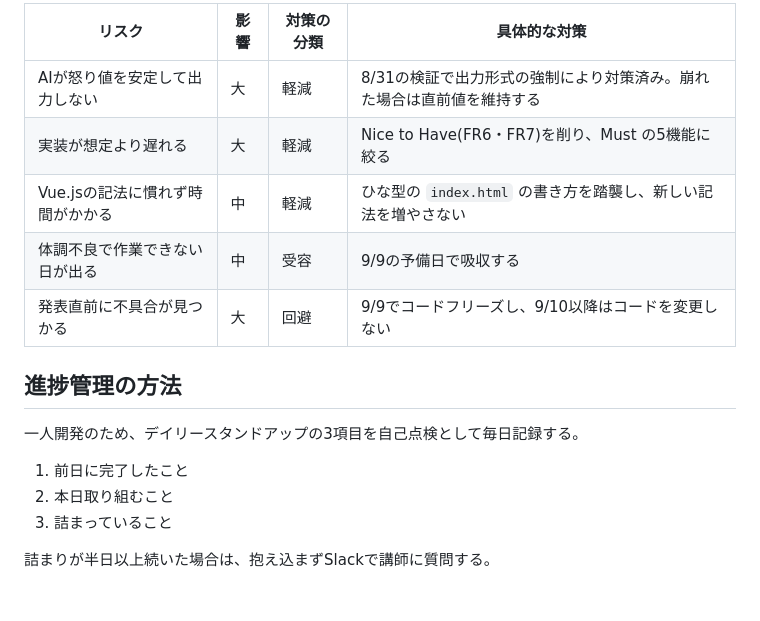
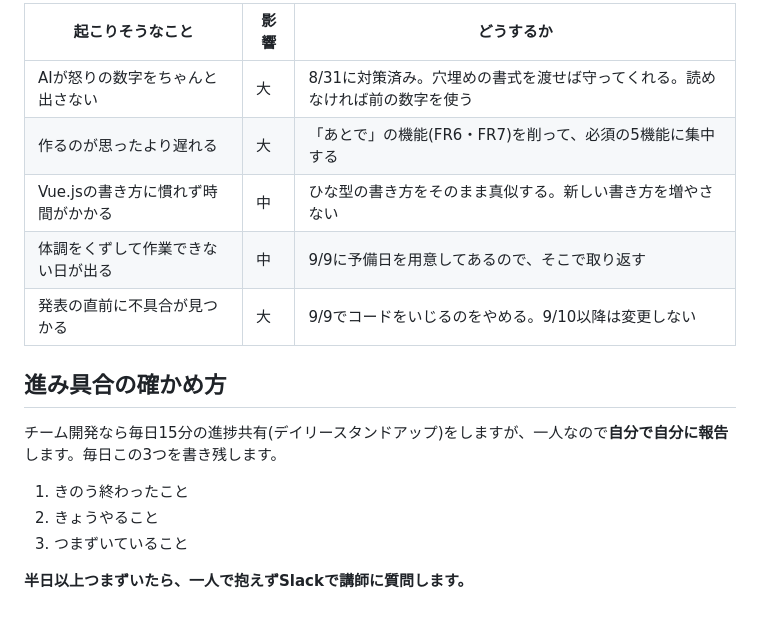
Before and after one commit to mie-u-psd-2026/mu-psd15, a Markdown page: wbs.md, the part around one of its changes. Rendered like a GitHub page.

```diff
--- a/wbs.md
+++ b/wbs.md
@@ -83,18 +112,18 @@
 
-| リスク | 影響 | 対策の分類 | 具体的な対策 |
-|--------|------|-----------|-------------|
-| AIが怒り値を安定して出力しない | 大 | 軽減 | 8/31の検証で出力形式の強制により対策済み。崩れた場合は直前値を維持する |
-| 実装が想定より遅れる | 大 | 軽減 | Nice to Have(FR6・FR7)を削り、Must の5機能に絞る |
-| Vue.jsの記法に慣れず時間がかかる | 中 | 軽減 | ひな型の `index.html` の書き方を踏襲し、新しい記法を増やさない |
-| 体調不良で作業できない日が出る | 中 | 受容 | 9/9の予備日で吸収する |
-| 発表直前に不具合が見つかる | 大 | 回避 | 9/9でコードフリーズし、9/10以降はコードを変更しない |
+| 起こりそうなこと | 影響 | どうするか |
+|-----------------|------|-----------|
+| AIが怒りの数字をちゃんと出さない | 大 | 8/31に対策済み。穴埋めの書式を渡せば守ってくれる。読めなければ前の数字を使う |
+| 作るのが思ったより遅れる | 大 | 「あとで」の機能(FR6・FR7)を削って、必須の5機能に集中する |
+| Vue.jsの書き方に慣れず時間がかかる | 中 | ひな型の書き方をそのまま真似する。新しい書き方を増やさない |
+| 体調をくずして作業できない日が出る | 中 | 9/9に予備日を用意してあるので、そこで取り返す |
+| 発表の直前に不具合が見つかる | 大 | 9/9でコードをいじるのをやめる。9/10以降は変更しない |
 
-## 進捗管理の方法
+## 進み具合の確かめ方
 
-一人開発のため、デイリースタンドアップの3項目を自己点検として毎日記録する。
+チーム開発なら毎日15分の進捗共有(デイリースタンドアップ)をしますが、一人なので**自分で自分に報告**します。毎日この3つを書き残します。
 
-1. 前日に完了したこと
-2. 本日取り組むこと
-3. 詰まっていること
+1. きのう終わったこと
+2. きょうやること
+3. つまずいていること
 
-詰まりが半日以上続いた場合は、抱え込まずSlackで講師に質問する。
+**半日以上つまずいたら、一人で抱えずSlackで講師に質問します。**
```
Also changed, not shown: other parts of wbs.md (+49 -20 lines), design-document.md (+121 -101 lines).
